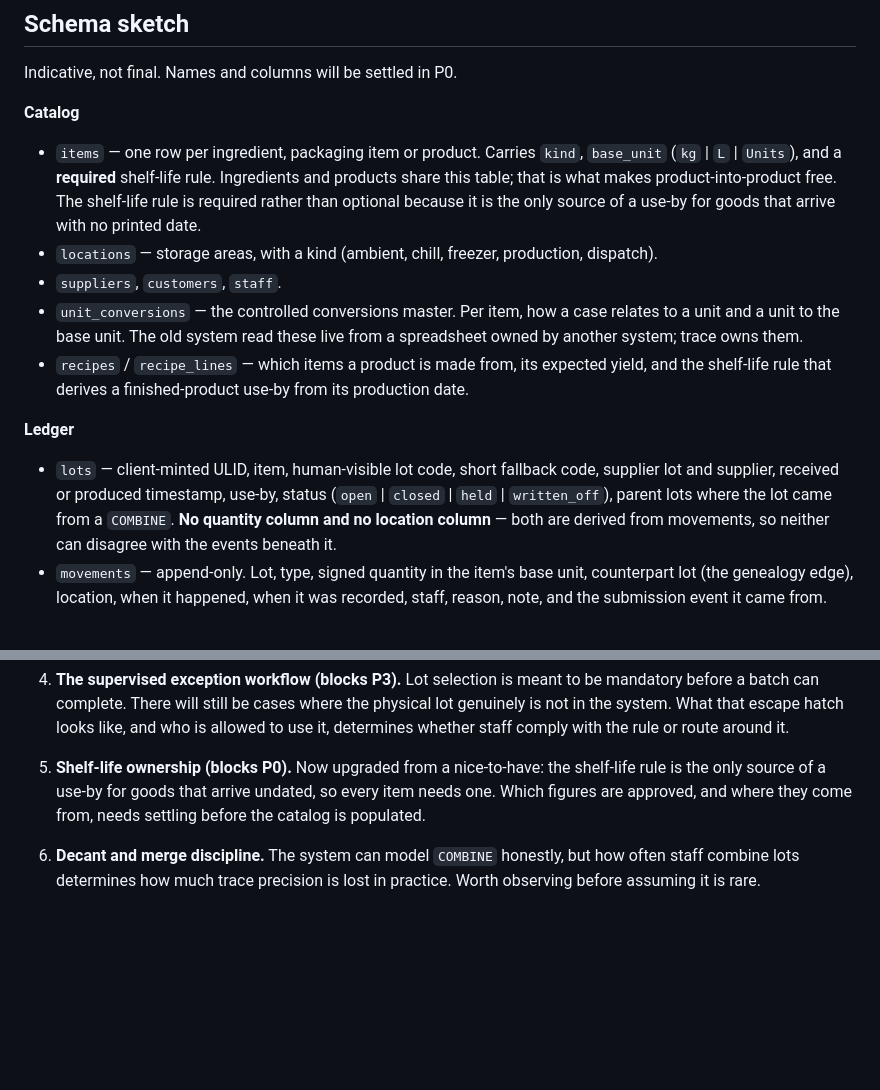
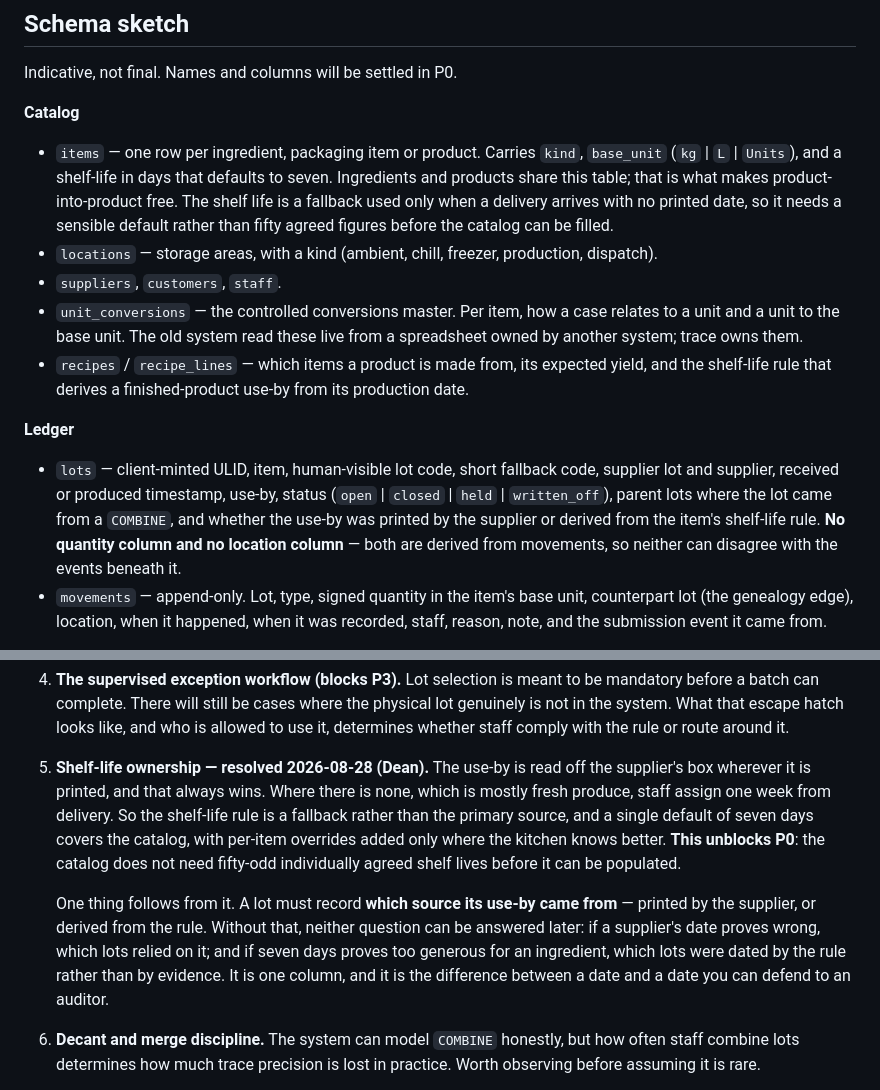
Before and after one commit to waiyandean/trace, a Markdown page: PLAN.md, 2 parts joined by grey strips. Drawn GitHub-style; blank space fills up the shorter version.

Commit message:
docs: resolve shelf-life ownership, unblocking P0
Dean: the use-by is read off the supplier's box wherever printed and that
always wins; where there is none, mostly fresh produce, staff assign one
week from delivery. So the shelf-life rule is a fallback rather than the
primary source, and a single seven-day default covers the catalog with
per-item overrides added only where the kitchen knows better. The catalog
no longer needs fifty individually agreed shelf lives before it can be
populated.

Adds the consequence to the schema: a lot records whether its use-by was
printed by the supplier or derived from the rule, so that a wrong
supplier date or an over-generous default can each be traced to the lots
that relied on it.

Co-Authored-By: Claude Opus 5 <noreply@anthropic.com>

```diff
--- a/PLAN.md
+++ b/PLAN.md
@@ -357,11 +357,11 @@ Indicative, not final. Names and columns will be settled in P0.
 **Catalog**
 
 - `items` — one row per ingredient, packaging item or product. Carries
-  `kind`, `base_unit` (`kg` | `L` | `Units`), and a **required** shelf-life
-  rule. Ingredients and products share this table; that is what makes
-  product-into-product free. The shelf-life rule is required rather than
-  optional because it is the only source of a use-by for goods that arrive with
-  no printed date.
+  `kind`, `base_unit` (`kg` | `L` | `Units`), and a shelf-life in days that
+  defaults to seven. Ingredients and products share this table; that is what
+  makes product-into-product free. The shelf life is a fallback used only when
+  a delivery arrives with no printed date, so it needs a sensible default
+  rather than fifty agreed figures before the catalog can be filled.
 - `locations` — storage areas, with a kind (ambient, chill, freezer,
   production, dispatch).
 - `suppliers`, `customers`, `staff`.
@@ -377,7 +377,8 @@ Indicative, not final. Names and columns will be settled in P0.
 - `lots` — client-minted ULID, item, human-visible lot code, short fallback
   code, supplier lot and supplier, received or produced timestamp, use-by,
   status (`open` | `closed` | `held` | `written_off`), parent lots where the
-  lot came from a `COMBINE`. **No quantity column and no location column** —
+  lot came from a `COMBINE`, and whether the use-by was printed by the supplier
+  or derived from the item's shelf-life rule. **No quantity column and no location column** —
   both are derived from movements, so neither can disagree with the events
   beneath it.
 - `movements` — append-only. Lot, type, signed quantity in the item's base
@@ -497,10 +498,22 @@ These need Dean's answer before the phase that depends on them.
    the physical lot genuinely is not in the system. What that escape hatch
    looks like, and who is allowed to use it, determines whether staff comply
    with the rule or route around it.
-5. **Shelf-life ownership (blocks P0).** Now upgraded from a nice-to-have: the
-   shelf-life rule is the only source of a use-by for goods that arrive
-   undated, so every item needs one. Which figures are approved, and where they
-   come from, needs settling before the catalog is populated.
+5. **Shelf-life ownership — resolved 2026-08-28 (Dean).** The use-by is read
+   off the supplier's box wherever it is printed, and that always wins. Where
+   there is none, which is mostly fresh produce, staff assign one week from
+   delivery. So the shelf-life rule is a fallback rather than the primary
+   source, and a single default of seven days covers the catalog, with
+   per-item overrides added only where the kitchen knows better. **This
+   unblocks P0**: the catalog does not need fifty-odd individually agreed
+   shelf lives before it can be populated.
+
+   One thing follows from it. A lot must record **which source its use-by came
+   from** — printed by the supplier, or derived from the rule. Without that,
+   neither question can be answered later: if a supplier's date proves wrong,
+   which lots relied on it; and if seven days proves too generous for an
+   ingredient, which lots were dated by the rule rather than by evidence. It is
+   one column, and it is the difference between a date and a date you can
+   defend to an auditor.
 6. **Decant and merge discipline.** The system can model `COMBINE` honestly,
    but how often staff combine lots determines how much trace precision is
    lost in practice. Worth observing before assuming it is rare.
```
